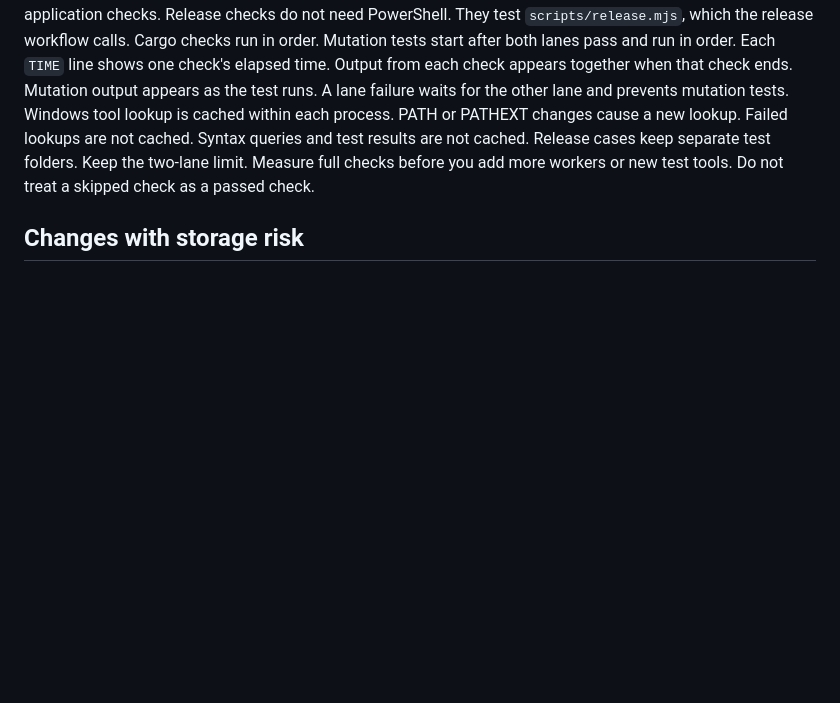
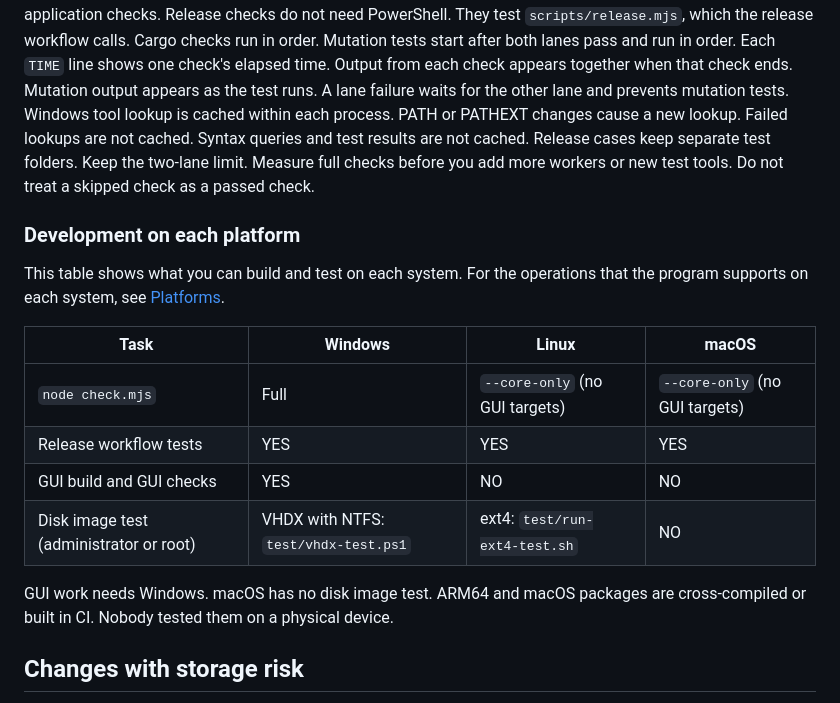
Before and after one commit to zenshay/ssd-refresh, a Markdown page: CONTRIBUTING.md, the part around the change. Drawn GitHub-style; blank space fills up the shorter version.

Commit message:
Show development support for each platform
Add a table to CONTRIBUTING.md: full check, release tests, GUI work,
and disk image tests on Windows, Linux, and macOS. The table links to
the README platform table for the operations of the program.

Co-Authored-By: Claude Opus 5.5 <noreply@anthropic.com>

```diff
--- a/CONTRIBUTING.md
+++ b/CONTRIBUTING.md
@@ -36,6 +36,21 @@ Syntax queries and test results are not cached. Release cases keep separate test
 Keep the two-lane limit. Measure full checks before you add more workers or new test tools.
 Do not treat a skipped check as a passed check.
 
+### Development on each platform
+
+This table shows what you can build and test on each system.
+For the operations that the program supports on each system, see [Platforms](README.md#platforms--architectures).
+
+| Task | Windows | Linux | macOS |
+|---|---|---|---|
+| `node check.mjs` | Full | `--core-only` (no GUI targets) | `--core-only` (no GUI targets) |
+| Release workflow tests | YES | YES | YES |
+| GUI build and GUI checks | YES | NO | NO |
+| Disk image test (administrator or root) | VHDX with NTFS: `test/vhdx-test.ps1` | ext4: `test/run-ext4-test.sh` | NO |
+
+GUI work needs Windows. macOS has no disk image test.
+ARM64 and macOS packages are cross-compiled or built in CI. Nobody tested them on a physical device.
+
 ## Changes with storage risk
 
 File system, `unsafe`, FFI, path checks, write ordering, and resource cleanup changes need extra review and tests.
```
